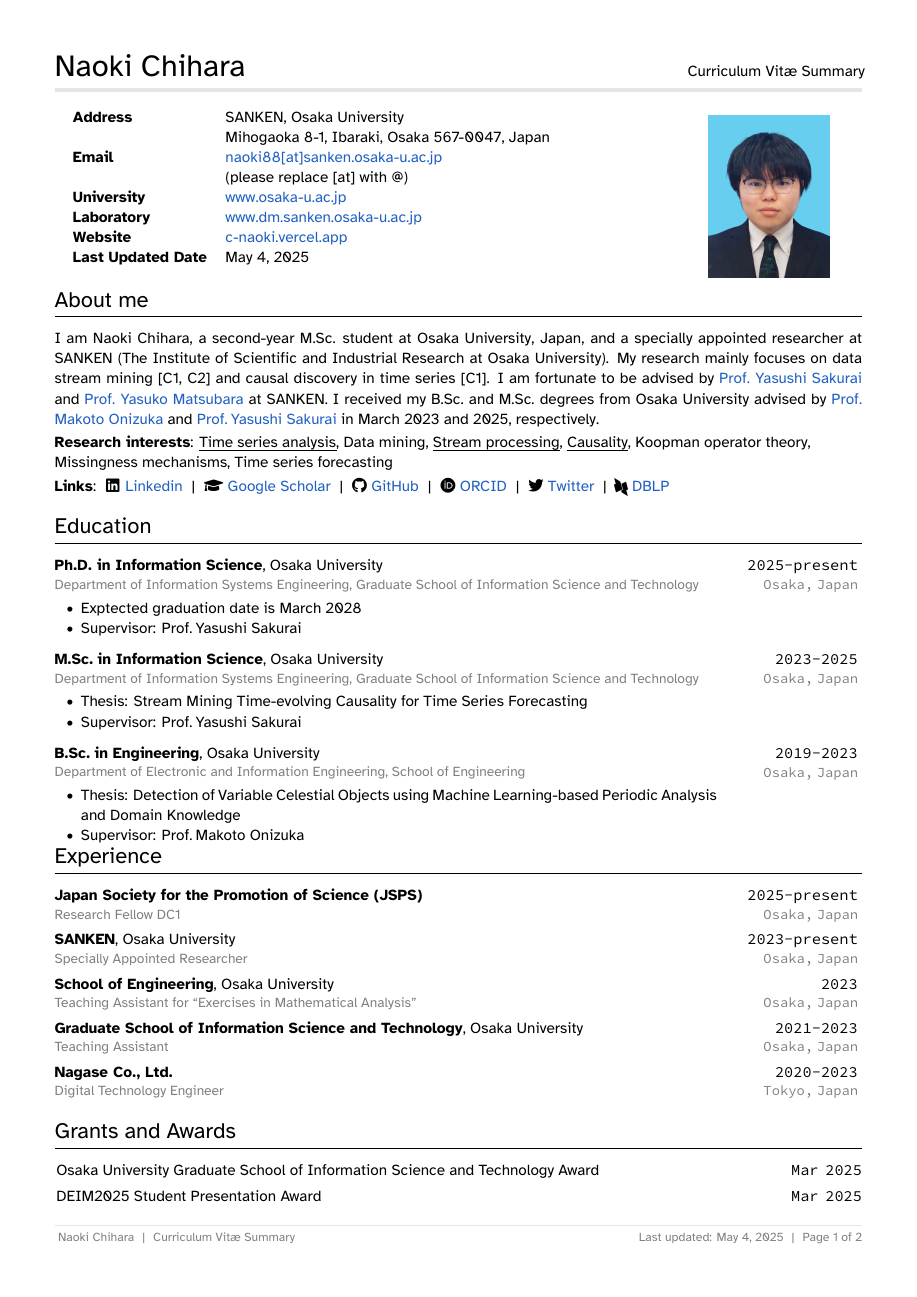
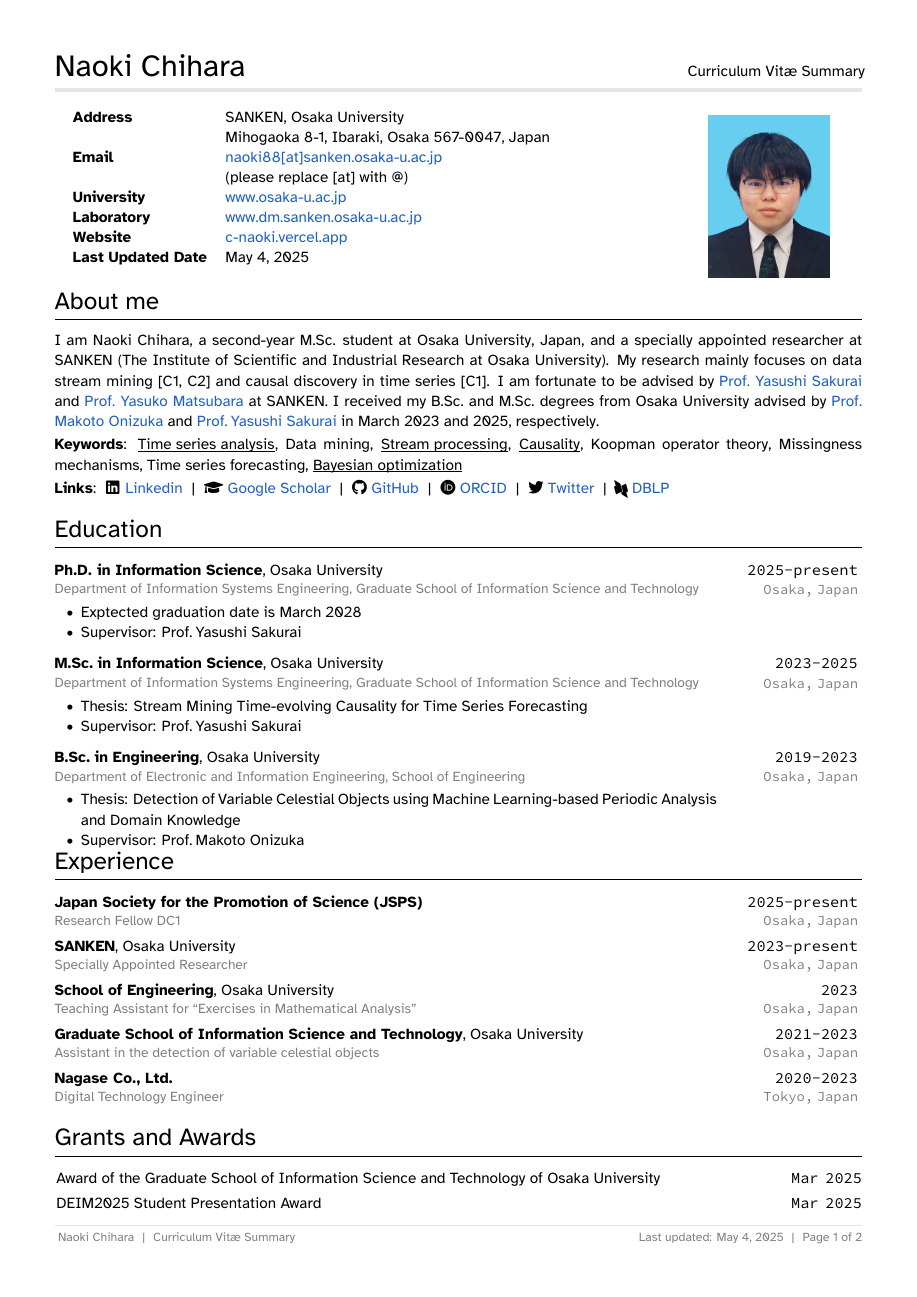
Before and after one commit to C-Naoki/CV, a LaTeX CV (cv.tex): page 1 of 2. Compiled offline with XeLaTeX; a missing font is replaced by an installed copy or a similar font.

Commit message:
📝 docs: minor changes
- fix typos
- add new command for underline

```diff
--- a/cv.tex
+++ b/cv.tex
@@ -19,7 +19,7 @@
 \newcommand{\FirstName}{Naoki}
 \newcommand{\LastName}{Chihara}
 \newcommand{\MyName}{\FirstName\ \LastName}
-\newcommand{\Me}{\uline{\FirstName\ \LastName}}  % For citations
+\newcommand{\Me}{\smartunderline{\FirstName\ \LastName}}  % For citations
 \newcommand{\Email}{naoki88[at]sanken.osaka-u.ac.jp}
 \newcommand{\PersonalWebsite}{c-naoki.vercel.app}
 \newcommand{\LabWebsite}{www.dm.sanken.osaka-u.ac.jp}
@@ -104,6 +104,20 @@
 % Underline
 \usepackage{culine}
 \usepackage[normalem]{ulem}
+\usepackage{soul}
+
+\usepackage{tikz}
+\usepackage{fontspec} % if using lualatex or xelatex
+\usetikzlibrary{calc}
+\usepackage{expl3}
+
+\newcommand{\smartunderline}[1]{%
+  \tikz[baseline=(X.base)]{
+    \node[inner sep=0pt, outer sep=0pt] (X) {\strut #1};
+    \draw[line width=0.5pt]
+      ([yshift=0.6ex]X.south west) -- ([yshift=0.6ex]X.south east);
+  }%
+}
 
 % Add semi-bold
 \DeclareRobustCommand{\sbseries}{\fontseries{sb}\selectfont}
@@ -141,7 +155,8 @@
 
 % Set the spacing and format of sections
 \titleformat{\section}
-  {\normalfont\Large\mdseries} % format
+  % {\normalfont\Large\mdseries} % format
+  {\fontsize{16}{19}\mdseries}
   {} % label
   {0pt} % separation (left separation for hang)
   {} % text before title
@@ -273,7 +288,7 @@
     \begin{minipage}[h]{0.5\textwidth}
       \vspace{-1.2em}
         \begin{tabular}[t]{ll}
-          \textbf{Address} & SANKEN, Osaka University \\[-0.35em]
+          \textbf{Address} & SANKEN, \OU \\[-0.35em]
           & Mihogaoka 8-1, Ibaraki, Osaka 567-0047, Japan \\[-0.35em]
           \textbf{Email} & \href{mailto:\Email}{\Email} \\[-0.35em]
           & (please replace [at] with @) \\[-0.35em]
@@ -301,8 +316,8 @@ I am fortunate to be advised by \href{\YSakuraiURL}{\Prof{\YSakurai}} and \href{
 I received my B.Sc.\! and M.Sc.\! degrees from \OU\ advised by \href{\MOnizukaURL}{\Prof{\MOnizuka}} and \href{\YSakuraiURL}{\Prof{\YSakurai}} in March 2023 and 2025, respectively.
 \vspace{0.2em}
 \\
-\textbf{Research interests}:
-\uline{Time series analysis}, Data mining, \uline{Stream processing}, \uline{Causality}, Koopman operator theory, \\ Missingness mechanisms, Time series forecasting
+\textbf{Keywords}:
+\smartunderline{Time series analysis}, Data mining, \smartunderline{Stream processing}, \smartunderline{Causality}, Koopman operator theory, Missingness mechanisms, Time series forecasting, \smartunderline{Bayesian optimization}
 \vspace{0.2em}
 \\
 \textbf{Links}:
@@ -424,7 +439,7 @@ I received my B.Sc.\! and M.Sc.\! degrees from \OU\ advised by \href{\MOnizukaUR
   \textbf{Graduate School of Information Science and Technology}, \OU
   \vspace{-0.1em}
   \newline
-  \textcolor{gray}{\fontsize{9pt}{0}\selectfont Teaching Assistant}
+  \textcolor{gray}{\fontsize{9pt}{0}\selectfont Assistant in the detection of variable celestial objects}
   &
   \hfill \Duration{2021}{2023}
   \vspace{0.45em}
@@ -483,7 +498,7 @@ I received my B.Sc.\! and M.Sc.\! degrees from \OU\ advised by \href{\MOnizukaUR
 \section{Grants and Awards}
 
 \begin{EntriesTableRight}
-  \AwardEntry{Osaka University Graduate School of Information Science and Technology Award}{}{ \Year{Mar \!2025}}{}
+  \AwardEntry{Award of the Graduate School of Information Science and Technology of Osaka University}{}{ \Year{Mar \!2025}}{}
   \AwardEntry{DEIM2025 Student Presentation Award}{}{ \Year{Mar \!2025}}{}
   \AwardEntry{\textbf{Information Processing Society of Japan (IPSJ) Yamashita SIG Research Award}}{https://www.ipsj.or.jp/award/yamasita2024-detail.html\#dbs}{\Year{Jul \!2024}}{}
   \AwardEntry{DEIM2024 Best Paper Award Runner-up}{https://confit.atlas.jp/guide/event/deim2024/static/awards}{\Year{Jun \!2024}}{ (top 1.4\%)}
```
